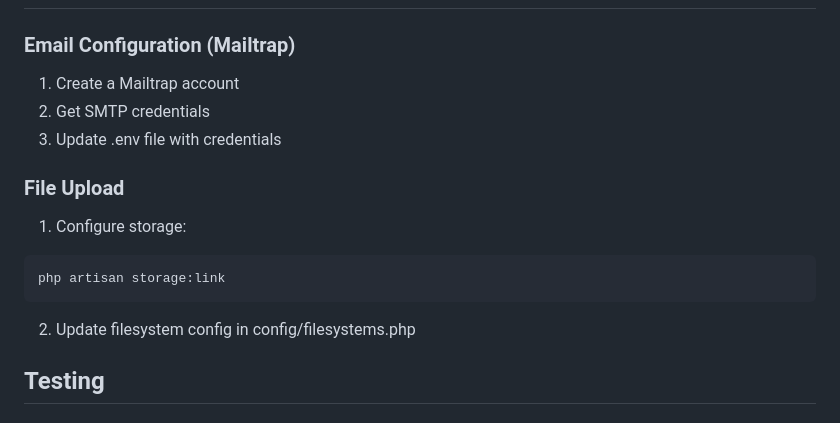
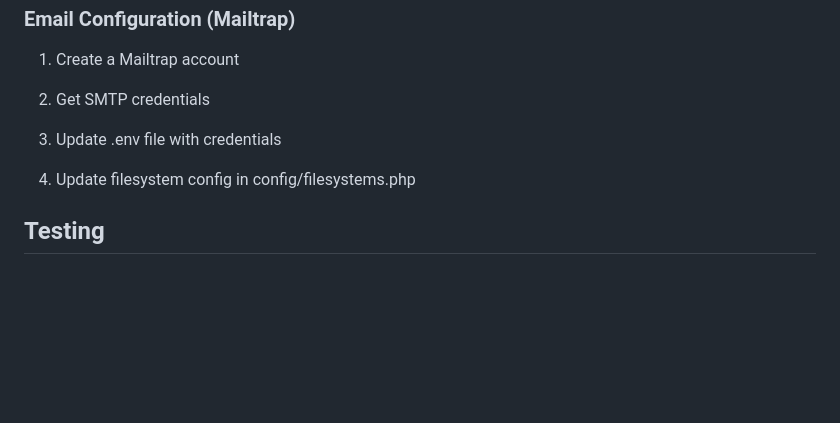
Before and after one commit to SALAH-ELHINT/Outscale-EventHub, a Markdown page: README.md, the part around the change. GitHub-like rendering; blank space fills up the shorter version.

````diff
--- a/README.md
+++ b/README.md
@@ -212,13 +212,7 @@ GET /api/dashboard/registered-events
 2. Get SMTP credentials
 3. Update .env file with credentials
 
-### File Upload
-1. Configure storage:
-```bash
-php artisan storage:link
-```
-
-2. Update filesystem config in config/filesystems.php
+4. Update filesystem config in config/filesystems.php
 
 ## Testing
 
````
